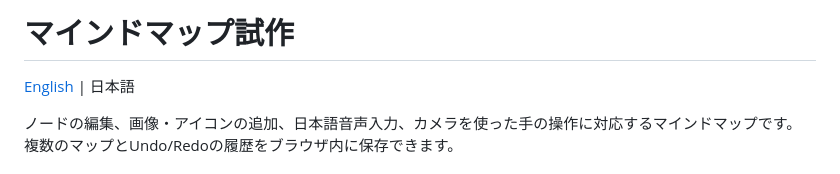
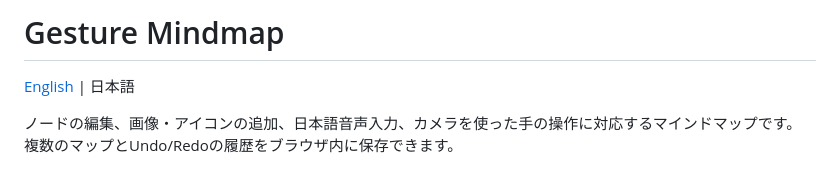
Before and after one commit to luckpoint/gesture-mindmap, a Markdown page: README.ja.md, the part around the change. GitHub-like rendering.

Commit message:
docs(readme): retitle Japanese README to Gesture Mindmap

```diff
--- a/README.ja.md
+++ b/README.ja.md
@@ -1,4 +1,4 @@
-# マインドマップ試作
+# Gesture Mindmap
 
 [English](README.md) | 日本語
 
```
